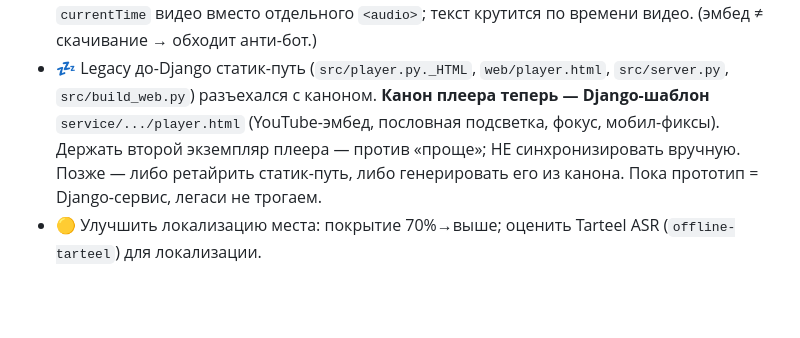
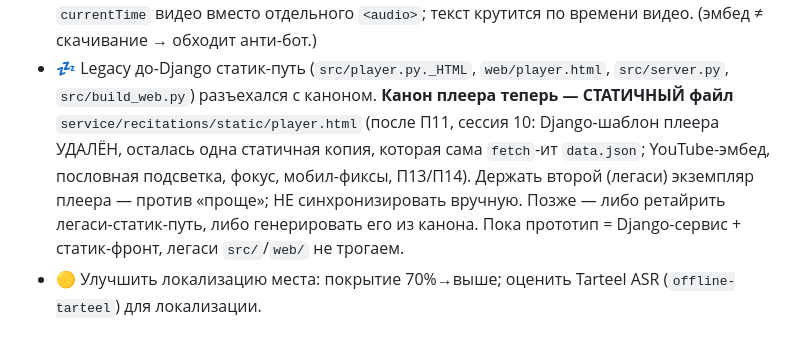
Before and after one commit to RisAbd/synchronized, a Markdown page: docs/BACKLOG.md, the part around the change. GitHub-like rendering; blank space fills up the shorter version.

Commit message:
docs: актуализировать легаси-заметку (канон плеера = статик после П11, не Django-шаблон)
Заодно прогнан tools/audit_repeats.py по всем 7 записям как регресс-проверка П8:
0 флагов на прослушивание, rec11 0:57 → ровно 53:11 (тандем-фикс жив), rec7 خضرا цел.

Co-Authored-By: Claude Opus 4.8 (1M context) <noreply@anthropic.com>

```diff
--- a/docs/BACKLOG.md
+++ b/docs/BACKLOG.md
@@ -605,10 +605,12 @@ export SYNC_RECOGNIZERS=whisper,google   # чтобы google был предвы
   `currentTime` видео вместо отдельного `<audio>`; текст крутится по времени видео. (эмбед ≠
   скачивание → обходит анти-бот.)
 - 💤 Legacy до-Django статик-путь (`src/player.py._HTML`, `web/player.html`, `src/server.py`,
-  `src/build_web.py`) разъехался с каноном. **Канон плеера теперь — Django-шаблон**
-  `service/.../player.html` (YouTube-эмбед, пословная подсветка, фокус, мобил-фиксы). Держать
-  второй экземпляр плеера — против «проще»; НЕ синхронизировать вручную. Позже — либо ретайрить
-  статик-путь, либо генерировать его из канона. Пока прототип = Django-сервис, легаси не трогаем.
+  `src/build_web.py`) разъехался с каноном. **Канон плеера теперь — СТАТИЧНЫЙ файл**
+  `service/recitations/static/player.html` (после П11, сессия 10: Django-шаблон плеера УДАЛЁН,
+  осталась одна статичная копия, которая сама `fetch`-ит `data.json`; YouTube-эмбед, пословная
+  подсветка, фокус, мобил-фиксы, П13/П14). Держать второй (легаси) экземпляр плеера — против
+  «проще»; НЕ синхронизировать вручную. Позже — либо ретайрить легаси-статик-путь, либо генерировать
+  его из канона. Пока прототип = Django-сервис + статик-фронт, легаси `src/`/`web/` не трогаем.
 - 🟡 Улучшить локализацию места: покрытие 70%→выше; оценить Tarteel ASR (`offline-tarteel`) для локализации.
 
 ## Позже / бэклог
```
